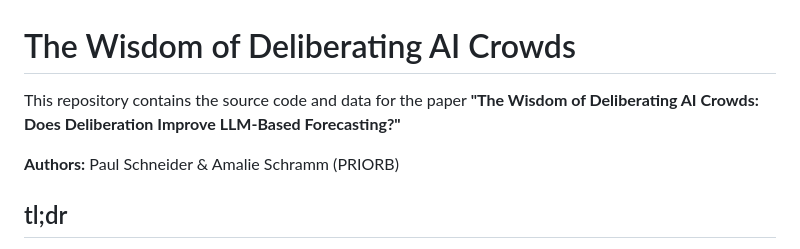
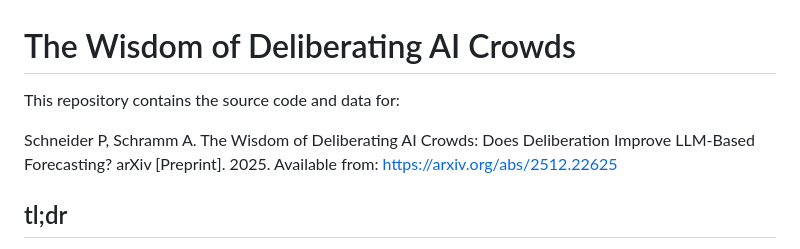
Before and after one commit to priorb-source/delib-ai-wisdom, a Markdown page: README.md, the part around the change. GitHub-like rendering.

Commit message:
Revise README for authorship and paper citation
Updated the README to clarify authorship and paper details.

```diff
--- a/README.md
+++ b/README.md
@@ -1,8 +1,8 @@
 # The Wisdom of Deliberating AI Crowds
 
-This repository contains the source code and data for the paper **"The Wisdom of Deliberating AI Crowds: Does Deliberation Improve LLM-Based Forecasting?"**
+This repository contains the source code and data for:
 
-**Authors:** Paul Schneider & Amalie Schramm (PRIORB)
+Schneider P, Schramm A. The Wisdom of Deliberating AI Crowds: Does Deliberation Improve LLM-Based Forecasting? arXiv [Preprint]. 2025. Available from: https://arxiv.org/abs/2512.22625
 
 ## tl;dr
 
```
